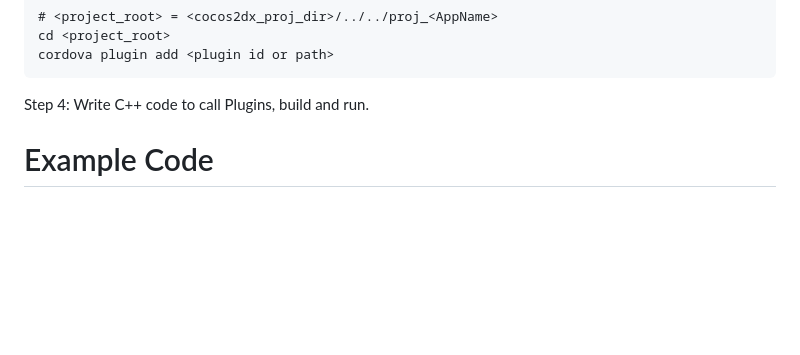
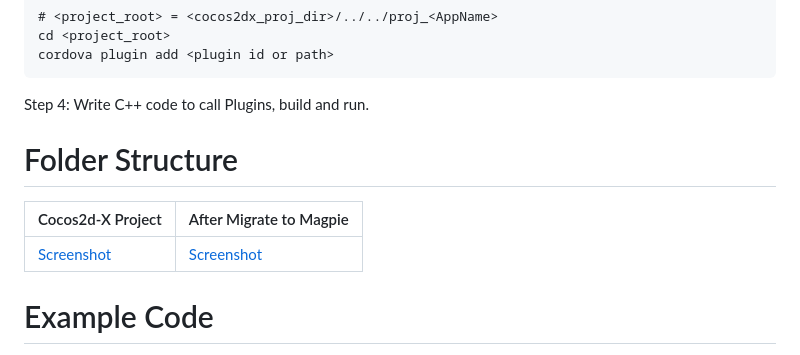
Before and after one commit to floatinghotpot/magpie, a Markdown page: README.md, the part around the change. GitHub-like rendering; blank space fills up the shorter version.

Commit message:
update README, add screenshot of folder change

````diff
--- a/README.md
+++ b/README.md
@@ -48,6 +48,12 @@ cordova plugin add <plugin id or path>
 ```
 
 Step 4: Write C++ code to call Plugins, build and run.
+
+# Folder Structure #
+
+Cocos2d-X Project | After Migrate to Magpie
+------------------|-----------------------
+[Screenshot](docs/cocos2dx_folders.png) | [Screenshot](docs/magpie_folders.png)
 
 # Example Code #
 
````
Also changed, not shown: docs/cocos2dx_folders.png (added), docs/magpie_folders.png (added).
